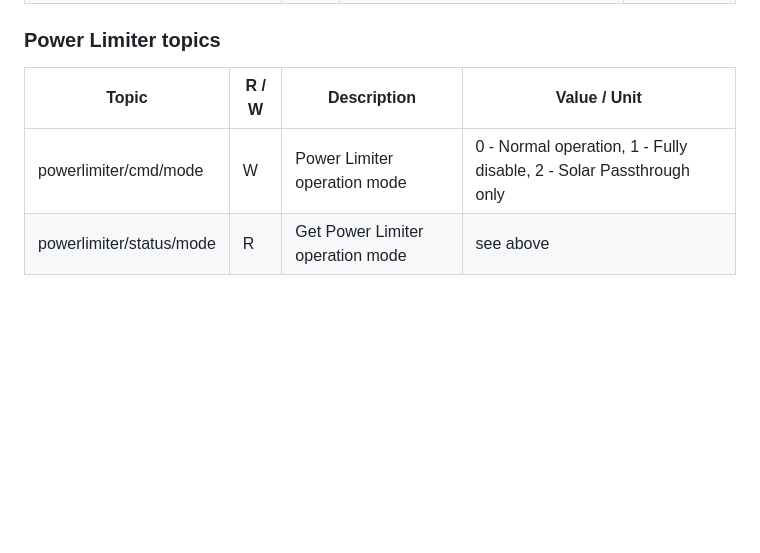
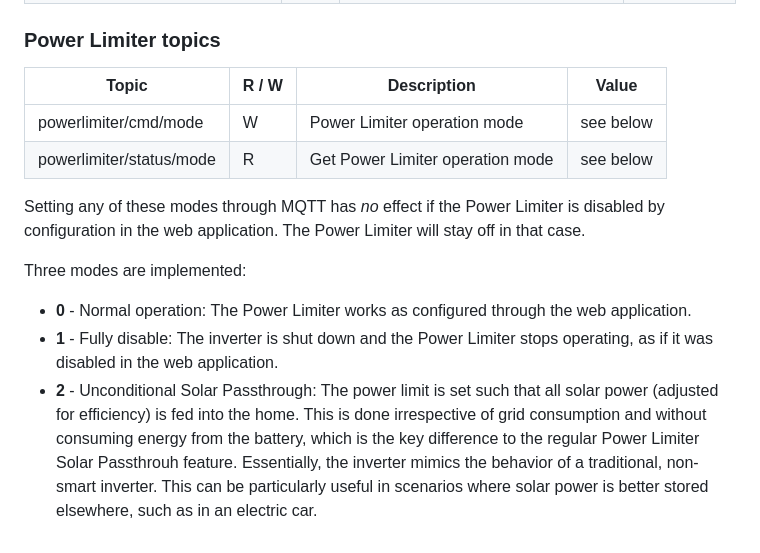
Before and after one commit to tbnobody/OpenDTU, a Markdown page: docs/MQTT_Topics.md, the part around the change. Rendered like a GitHub page; blank space fills up the shorter version.

Commit message:
explain DPL modes set through MQTT in more detail (#282)
* explain DPL modes set through MQTT in more detail

* docs: DPL mode change through MQTT does not enable DPL

```diff
--- a/docs/MQTT_Topics.md
+++ b/docs/MQTT_Topics.md
@@ -173,7 +173,24 @@ cmd topics are used to set values. Status topics are updated from values set in
 
 ### Power Limiter topics
 
-| Topic                                   | R / W | Description                                          | Value / Unit               |
+| Topic                                   | R / W | Description                                          | Value                      |
 | --------------------------------------- | ----- | ---------------------------------------------------- | -------------------------- |
-| powerlimiter/cmd/mode                   | W     | Power Limiter operation mode                         | 0 - Normal operation, 1 - Fully disable, 2 - Solar Passthrough only |
-| powerlimiter/status/mode                | R     | Get Power Limiter operation mode                     | see above                  |
+| powerlimiter/cmd/mode                   | W     | Power Limiter operation mode                         | see below                  |
+| powerlimiter/status/mode                | R     | Get Power Limiter operation mode                     | see below                  |
+
+Setting any of these modes through MQTT has *no* effect if the Power Limiter is
+disabled by configuration in the web application. The Power Limiter will stay
+off in that case.
+
+Three modes are implemented:
+* **0** - Normal operation: The Power Limiter works as configured through the
+  web application.
+* **1** - Fully disable: The inverter is shut down and the Power Limiter stops
+  operating, as if it was disabled in the web application.
+* **2** - Unconditional Solar Passthrough: The power limit is set such that all
+  solar power (adjusted for efficiency) is fed into the home. This is done
+  irrespective of grid consumption and without consuming energy from the
+  battery, which is the key difference to the regular Power Limiter Solar
+  Passthrouh feature. Essentially, the inverter mimics the behavior of a
+  traditional, non-smart inverter. This can be particularly useful in scenarios
+  where solar power is better stored elsewhere, such as in an electric car.
```
